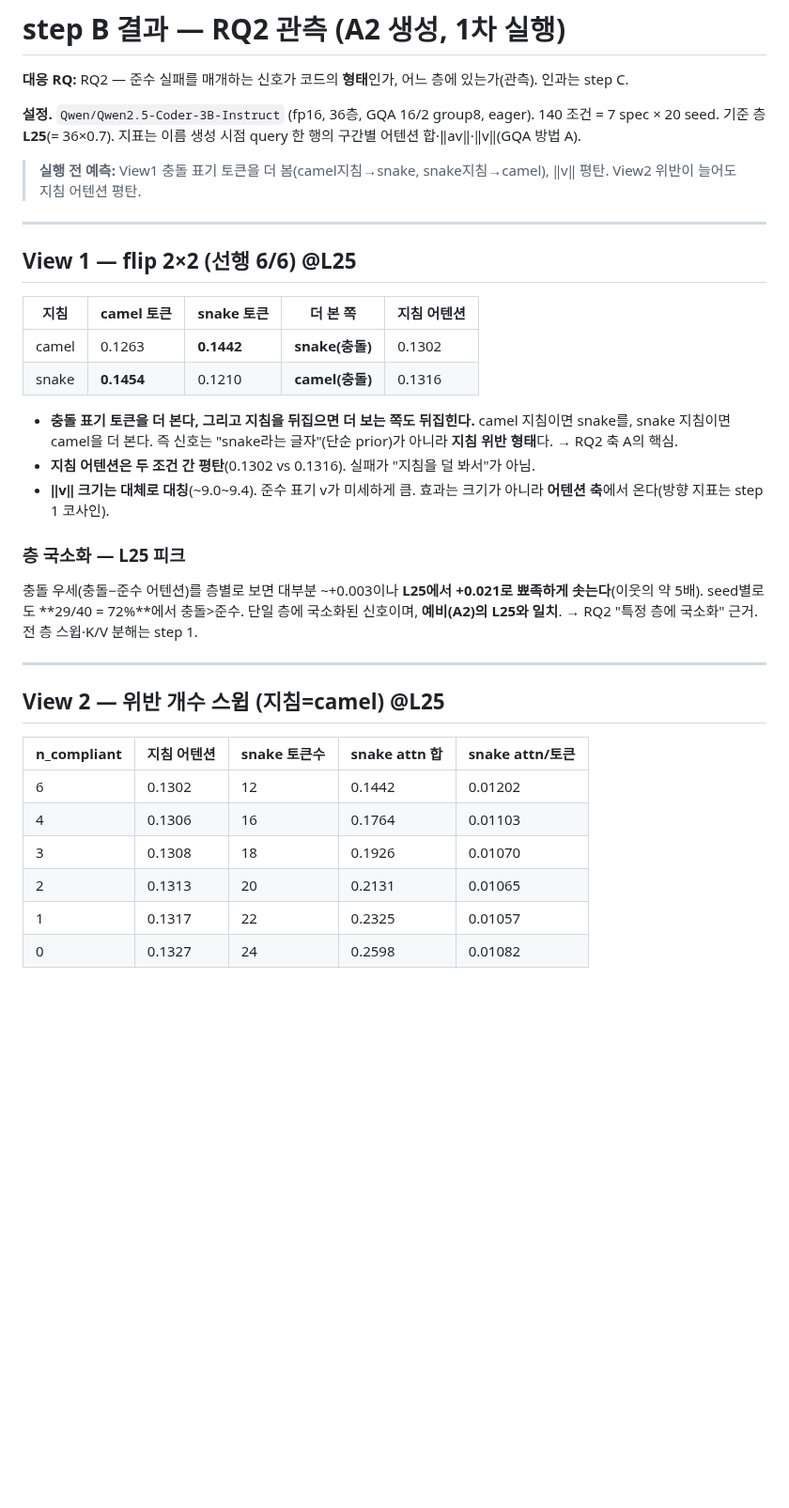
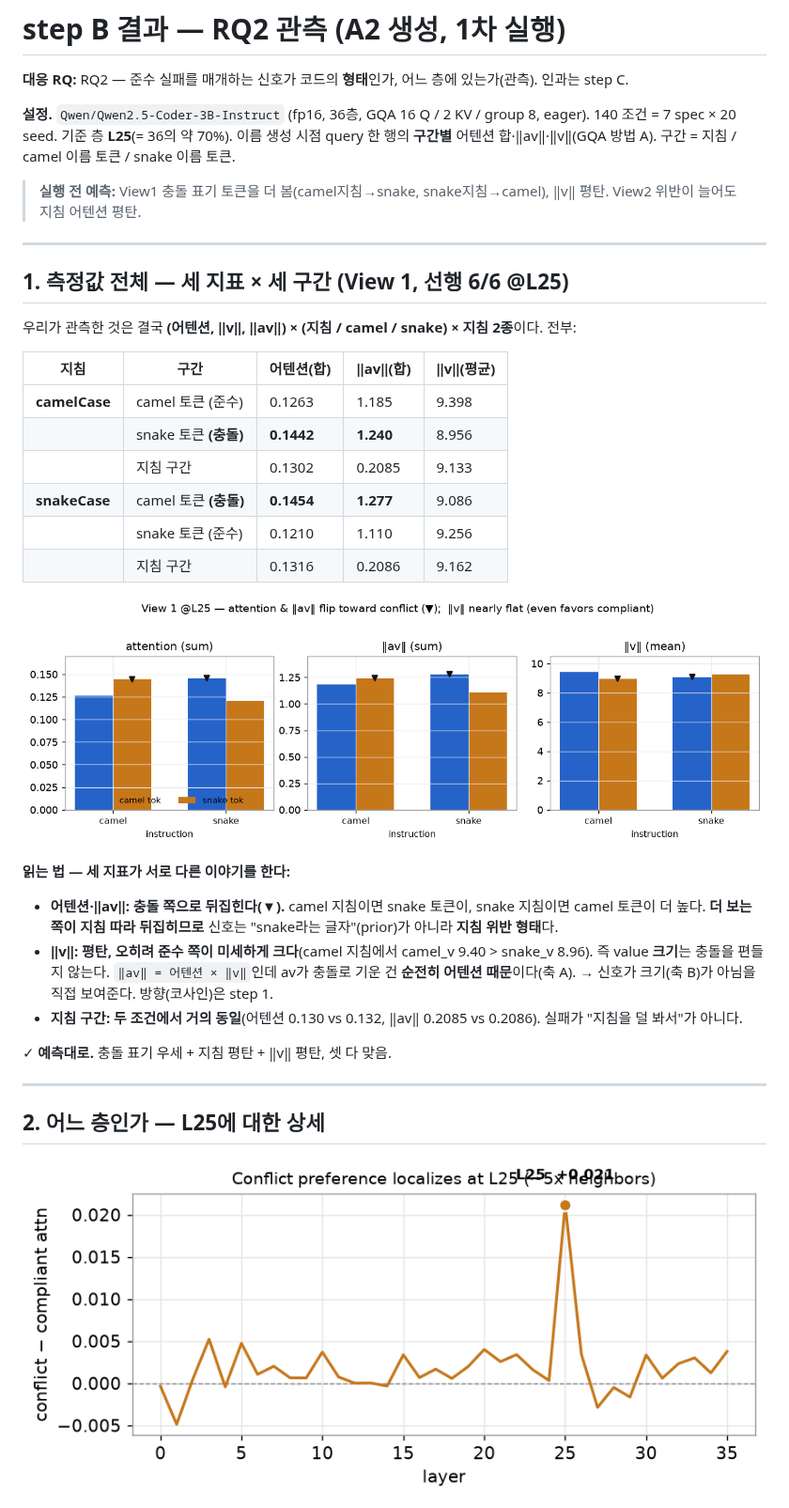
Before and after one commit to deanjs/HCLT_2026, a Markdown page: docs/stepB/results.md, the part around one of its changes. Shown at 94% size. GitHub-like rendering; pictures changed too: docs/stepB/figs/layer_peak.png (added), docs/stepB/figs/view1_metrics.png (added); blank space fills up the shorter version.

```diff
--- a/docs/stepB/results.md
+++ b/docs/stepB/results.md
@@ -2,37 +2,38 @@
 
 **대응 RQ:** RQ2 — 준수 실패를 매개하는 신호가 코드의 **형태**인가, 어느 층에 있는가(관측). 인과는 step C.
 
-**설정.** `Qwen/Qwen2.5-Coder-3B-Instruct` (fp16, 36층, GQA 16/2 group8, eager). 140 조건 = 7 spec × 20 seed. 기준 층 **L25**(= 36×0.7). 지표는 이름 생성 시점 query 한 행의 구간별 어텐션 합·‖av‖·‖v‖(GQA 방법 A).
+**설정.** `Qwen/Qwen2.5-Coder-3B-Instruct` (fp16, 36층, GQA 16 Q / 2 KV / group 8, eager). 140 조건 = 7 spec × 20 seed. 기준 층 **L25**(= 36의 약 70%). 이름 생성 시점 query 한 행의 **구간별** 어텐션 합·‖av‖·‖v‖(GQA 방법 A). 구간 = 지침 / camel 이름 토큰 / snake 이름 토큰.
 
 > **실행 전 예측:** View1 충돌 표기 토큰을 더 봄(camel지침→snake, snake지침→camel), ‖v‖ 평탄. View2 위반이 늘어도 지침 어텐션 평탄.
 
 ---
 
-## View 1 — flip 2×2 (선행 6/6) @L25
+## 1. 측정값 전체 — 세 지표 × 세 구간 (View 1, 선행 6/6 @L25)
 
-| 지침 | camel 토큰 | snake 토큰 | 더 본 쪽 | 지침 어텐션 |
+우리가 관측한 것은 결국 **(어텐션, ‖v‖, ‖av‖) × (지침 / camel / snake) × 지침 2종**이다. 전부:
+
+| 지침 | 구간 | 어텐션(합) | ‖av‖(합) | ‖v‖(평균) |
 |---|---|---|---|---|
-| camel | 0.1263 | **0.1442** | **snake(충돌)** | 0.1302 |
-| snake | **0.1454** | 0.1210 | **camel(충돌)** | 0.1316 |
+| **camelCase** | camel 토큰 (준수) | 0.1263 | 1.185 | 9.398 |
+| | snake 토큰 **(충돌)** | **0.1442** | **1.240** | 8.956 |
+| | 지침 구간 | 0.1302 | 0.2085 | 9.133 |
+| **snakeCase** | camel 토큰 **(충돌)** | **0.1454** | **1.277** | 9.086 |
+| | snake 토큰 (준수) | 0.1210 | 1.110 | 9.256 |
+| | 지침 구간 | 0.1316 | 0.2086 | 9.162 |
 
-- **충돌 표기 토큰을 더 본다, 그리고 지침을 뒤집으면 더 보는 쪽도 뒤집힌다.** camel 지침이면 snake를, snake 지침이면 camel을 더 본다. 즉 신호는 "snake라는 글자"(단순 prior)가 아니라 **지침 위반 형태**다. → RQ2 축 A의 핵심.
-- **지침 어텐션은 두 조건 간 평탄**(0.1302 vs 0.1316). 실패가 "지침을 덜 봐서"가 아님.
-- **‖v‖ 크기는 대체로 대칭**(~9.0~9.4). 준수 표기 v가 미세하게 큼. 효과는 크기가 아니라 **어텐션 축**에서 온다(방향 지표는 step 1 코사인).
+![세 지표 flip](figs/view1_metrics.png)
 
-### 층 국소화 — L25 피크
+**읽는 법 — 세 지표가 서로 다른 이야기를 한다:**
 
-충돌 우세(충돌−준수 어텐션)를 층별로 보면 대부분 ~+0.003이나 **L25에서 +0.021로 뾰족하게 솟는다**(이웃의 약 5배). seed별로도 **29/40 = 72%**에서 충돌>준수. 단일 층에 국소화된 신호이며, **예비(A2)의 L25와 일치**. → RQ2 "특정 층에 국소화" 근거. 전 층 스윕·K/V 분해는 step 1.
+- **어텐션·‖av‖: 충돌 쪽으로 뒤집힌다(▼).** camel 지침이면 snake 토큰이, snake 지침이면 camel 토큰이 더 높다. **더 보는 쪽이 지침 따라 뒤집히므로** 신호는 "snake라는 글자"(prior)가 아니라 **지침 위반 형태**다.
+- **‖v‖: 평탄, 오히려 준수 쪽이 미세하게 크다**(camel 지침에서 camel_v 9.40 > snake_v 8.96). 즉 value **크기**는 충돌을 편들지 않는다. `‖av‖ = 어텐션 × ‖v‖`인데 av가 충돌로 기운 건 **순전히 어텐션 때문**이다(축 A). → 신호가 크기(축 B)가 아님을 직접 보여준다. 방향(코사인)은 step 1.
+- **지침 구간: 두 조건에서 거의 동일**(어텐션 0.130 vs 0.132, ‖av‖ 0.2085 vs 0.2086). 실패가 "지침을 덜 봐서"가 아니다.
+
+<span>✓ **예측대로.** 충돌 표기 우세 + 지침 평탄 + ‖v‖ 평탄, 셋 다 맞음.</span>
 
 ---
 
-## View 2 — 위반 개수 스윕 (지침=camel) @L25
+## 2. 어느 층인가 — **L25**에 대한 상세
 
-| n_compliant | 지침 어텐션 | snake 토큰수 | snake attn 합 | snake attn/토큰 |
-|---|---|---|---|---|
-| 6 | 0.1302 | 12 | 0.1442 | 0.01202 |
-| 4 | 0.1306 | 16 | 0.1764 | 0.01103 |
-| 3 | 0.1308 | 18 | 0.1926 | 0.01070 |
-| 2 | 0.1313 | 20 | 0.2131 | 0.01065 |
-| 1 | 0.1317 | 22 | 0.2325 | 0.01057 |
-| 0 | 0.1327 | 24 | 0.2598 | 0.01082 |
+![층별 피크](figs/layer_peak.png)
 
```
Also changed, not shown: other parts of docs/stepB/results.md (+61 -15 lines), docs/stepB/figs/markers.png (added), docs/stepB/figs/view1_flip.png (added), docs/stepB/figs/view2_sweep.png (added), 1 other file.
